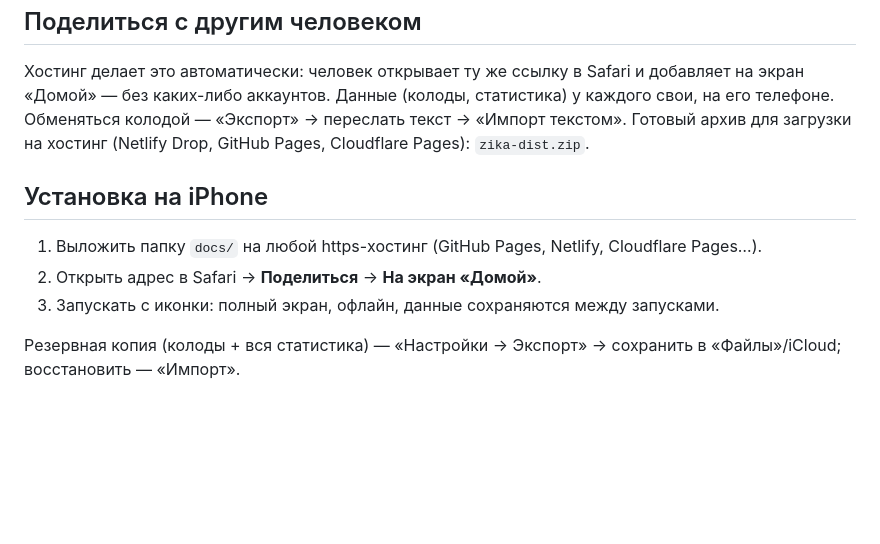
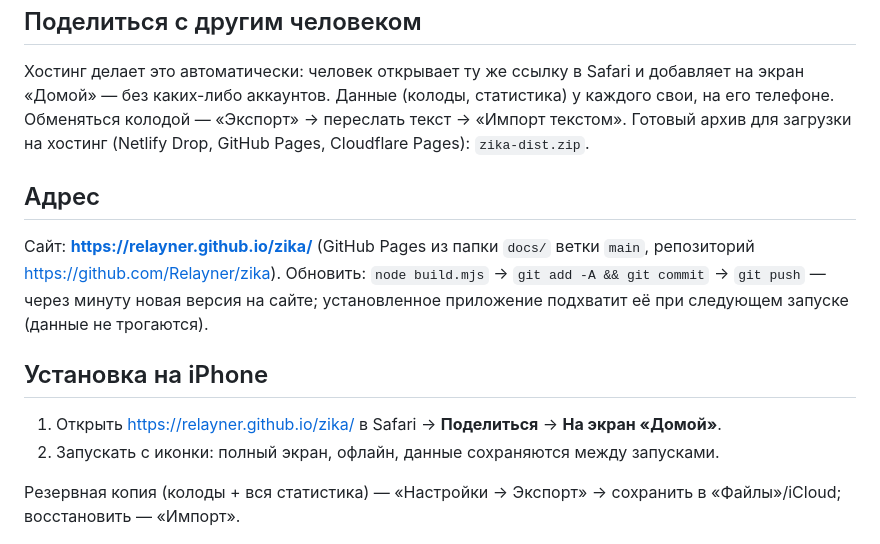
Before and after one commit to Relayner/zika, a Markdown page: README.md, the part around the change. Rendered like a GitHub page; blank space fills up the shorter version.

Commit message:
README: адрес сайта на GitHub Pages
Co-Authored-By: Claude Fable 5 <noreply@anthropic.com>

```diff
--- a/README.md
+++ b/README.md
@@ -9,9 +9,13 @@
 Данные (колоды, статистика) у каждого свои, на его телефоне. Обменяться колодой — «Экспорт» → переслать текст → «Импорт текстом».
 Готовый архив для загрузки на хостинг (Netlify Drop, GitHub Pages, Cloudflare Pages): `zika-dist.zip`.
 
+## Адрес
+Сайт: **https://relayner.github.io/zika/** (GitHub Pages из папки `docs/` ветки `main`, репозиторий https://github.com/Relayner/zika).
+Обновить: `node build.mjs` → `git add -A && git commit` → `git push` — через минуту новая версия на сайте; установленное
+приложение подхватит её при следующем запуске (данные не трогаются).
+
 ## Установка на iPhone
-1. Выложить папку `docs/` на любой https-хостинг (GitHub Pages, Netlify, Cloudflare Pages…).
-2. Открыть адрес в Safari → **Поделиться** → **На экран «Домой»**.
+1. Открыть https://relayner.github.io/zika/ в Safari → **Поделиться** → **На экран «Домой»**.
 3. Запускать с иконки: полный экран, офлайн, данные сохраняются между запусками.
 
 Резервная копия (колоды + вся статистика) — «Настройки → Экспорт» → сохранить в «Файлы»/iCloud; восстановить — «Импорт».
```
